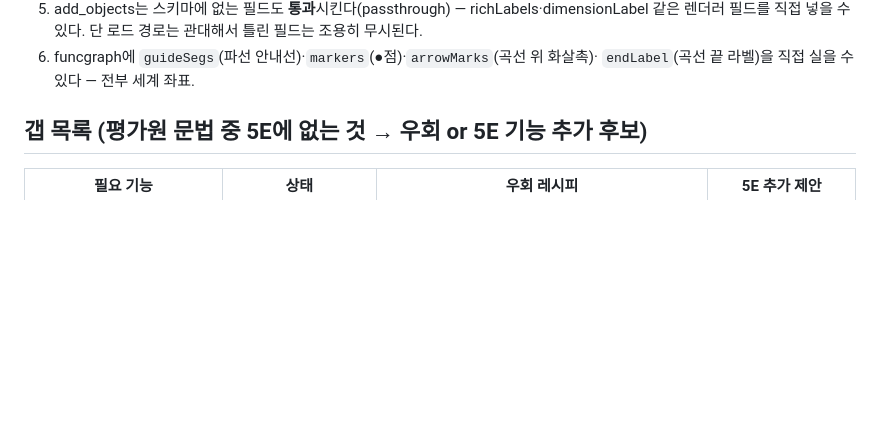
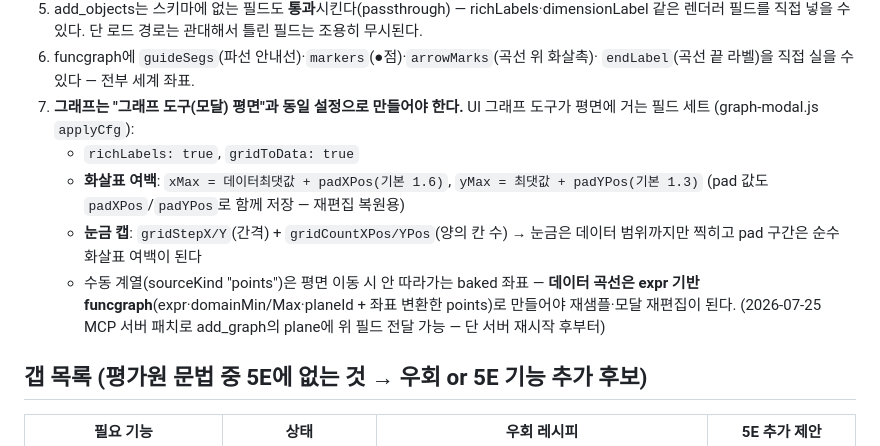
Before and after one commit to seungyeon980808-pixel/exam_pool, a Markdown page: PRD/08_5E_CAPABILITIES.md, the part around the change. GitHub-like rendering; blank space fills up the shorter version.

Commit message:
docs: 그래프 도구 평면 파리티 설정(richLabels·pad·gridCount)과 expr 계열 원칙 기록
Co-Authored-By: Claude Fable 5 <noreply@anthropic.com>

```diff
--- a/PRD/08_5E_CAPABILITIES.md
+++ b/PRD/08_5E_CAPABILITIES.md
@@ -70,6 +70,17 @@
    같은 렌더러 필드를 직접 넣을 수 있다. 단 로드 경로는 관대해서 틀린 필드는 조용히 무시된다.
 6. funcgraph에 `guideSegs`(파선 안내선)·`markers`(●점)·`arrowMarks`(곡선 위 화살촉)·
    `endLabel`(곡선 끝 라벨)을 직접 실을 수 있다 — 전부 세계 좌표.
+7. **그래프는 "그래프 도구(모달) 평면"과 동일 설정으로 만들어야 한다.** UI 그래프 도구가
+   평면에 거는 필드 세트 (graph-modal.js `applyCfg`):
+   - `richLabels: true`, `gridToData: true`
+   - **화살표 여백**: `xMax = 데이터최댓값 + padXPos(기본 1.6)`, `yMax = 최댓값 + padYPos(기본 1.3)`
+     (pad 값도 `padXPos`/`padYPos`로 함께 저장 — 재편집 복원용)
+   - **눈금 캡**: `gridStepX/Y`(간격) + `gridCountXPos/YPos`(양의 칸 수) → 눈금은 데이터
+     범위까지만 찍히고 pad 구간은 순수 화살표 여백이 된다
+   - 수동 계열(sourceKind "points")은 평면 이동 시 안 따라가는 baked 좌표 — **데이터 곡선은
+     expr 기반 funcgraph**(expr·domainMin/Max·planeId + 좌표 변환한 points)로 만들어야
+     재샘플·모달 재편집이 된다. (2026-07-25 MCP 서버 패치로 add_graph의 plane에 위 필드
+     전달 가능 — 단 서버 재시작 후부터)
 
 ## 갭 목록 (평가원 문법 중 5E에 없는 것 → 우회 or 5E 기능 추가 후보)
 
```
